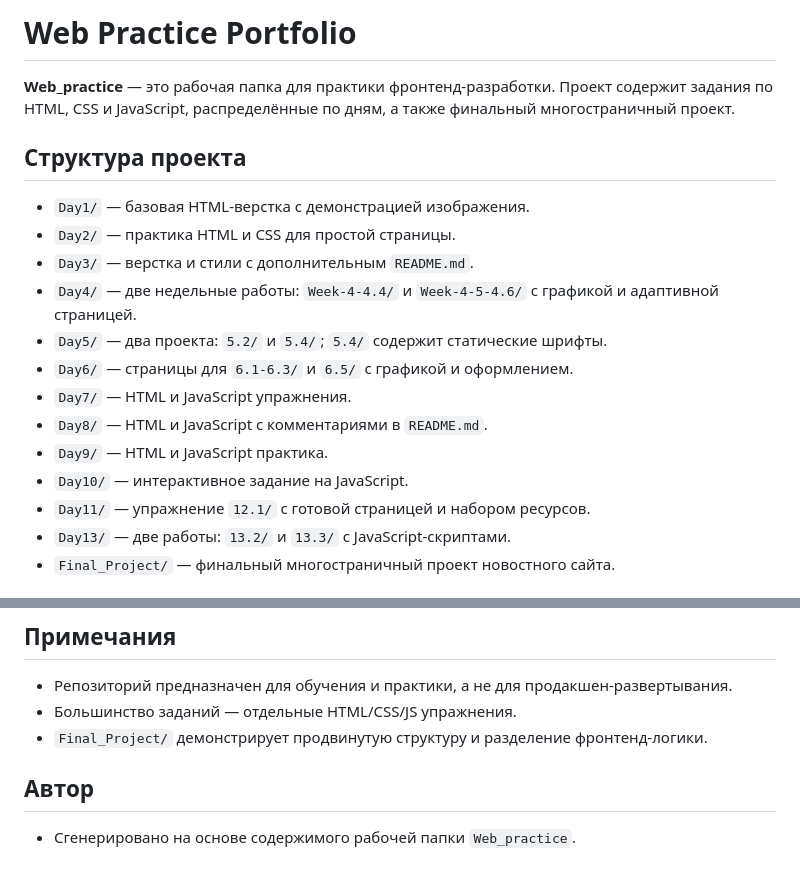
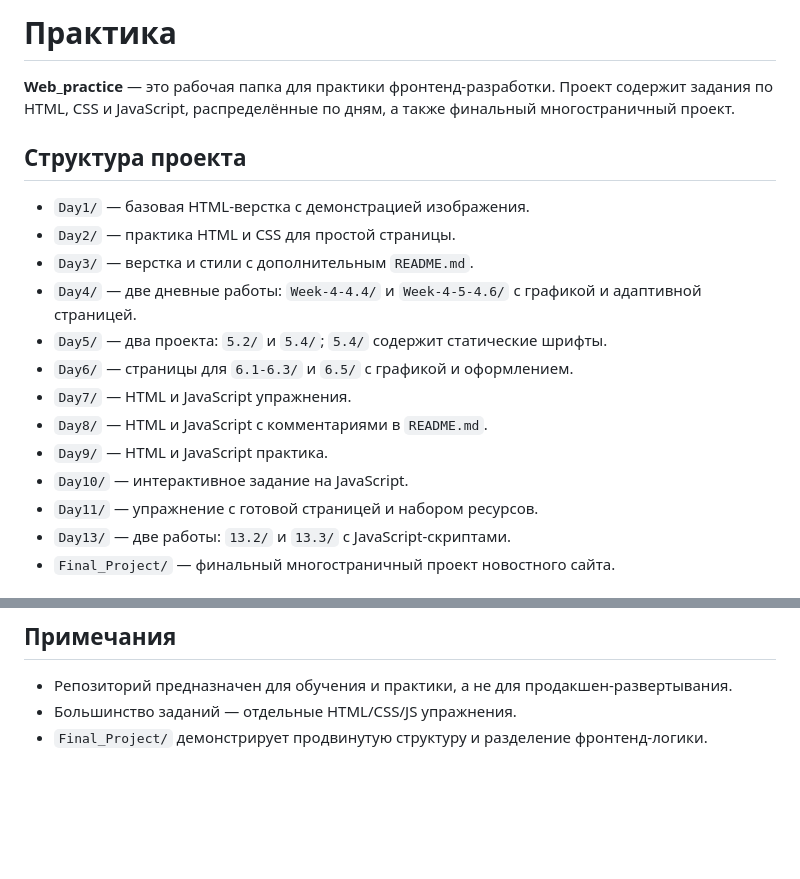
Before and after one commit to ayshatilek/Web_practice, a Markdown page: README.md, 2 parts joined by grey strips. GitHub-like rendering; blank space fills up the shorter version.

```diff
--- a/README.md
+++ b/README.md
@@ -1,4 +1,4 @@
-# Web Practice Portfolio
+# Практика
 
 **Web_practice** — это рабочая папка для практики фронтенд-разработки. Проект содержит задания по HTML, CSS и JavaScript, распределённые по дням, а также финальный многостраничный проект.
 
@@ -7,14 +7,14 @@
 - `Day1/` — базовая HTML-верстка с демонстрацией изображения.
 - `Day2/` — практика HTML и CSS для простой страницы.
 - `Day3/` — верстка и стили с дополнительным `README.md`.
-- `Day4/` — две недельные работы: `Week-4-4.4/` и `Week-4-5-4.6/` с графикой и адаптивной страницей.
+- `Day4/` — две дневные работы: `Week-4-4.4/` и `Week-4-5-4.6/` с графикой и адаптивной страницей.
 - `Day5/` — два проекта: `5.2/` и `5.4/`; `5.4/` содержит статические шрифты.
 - `Day6/` — страницы для `6.1-6.3/` и `6.5/` с графикой и оформлением.
 - `Day7/` — HTML и JavaScript упражнения.
 - `Day8/` — HTML и JavaScript с комментариями в `README.md`.
 - `Day9/` — HTML и JavaScript практика.
 - `Day10/` — интерактивное задание на JavaScript.
-- `Day11/` — упражнение `12.1/` с готовой страницей и набором ресурсов.
+- `Day11/` — упражнение с готовой страницей и набором ресурсов.
 - `Day13/` — две работы: `13.2/` и `13.3/` с JavaScript-скриптами.
 - `Final_Project/` — финальный многостраничный проект новостного сайта.
 
@@ -62,6 +62,3 @@
 - Репозиторий предназначен для обучения и практики, а не для продакшен-развертывания.
 - Большинство заданий — отдельные HTML/CSS/JS упражнения.
 - `Final_Project/` демонстрирует продвинутую структуру и разделение фронтенд-логики.
-
-## Автор
-- Сгенерировано на основе содержимого рабочей папки `Web_practice`.
```
